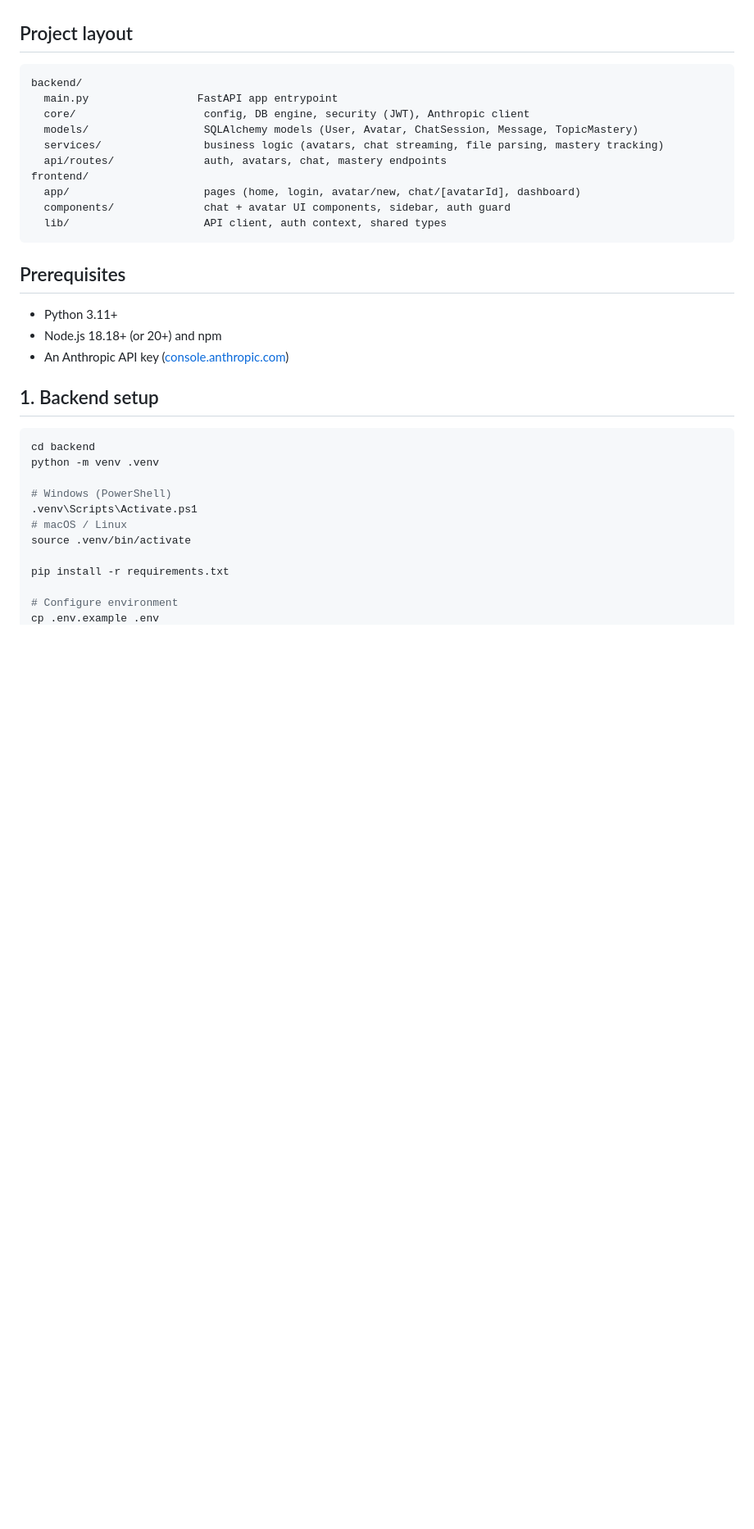
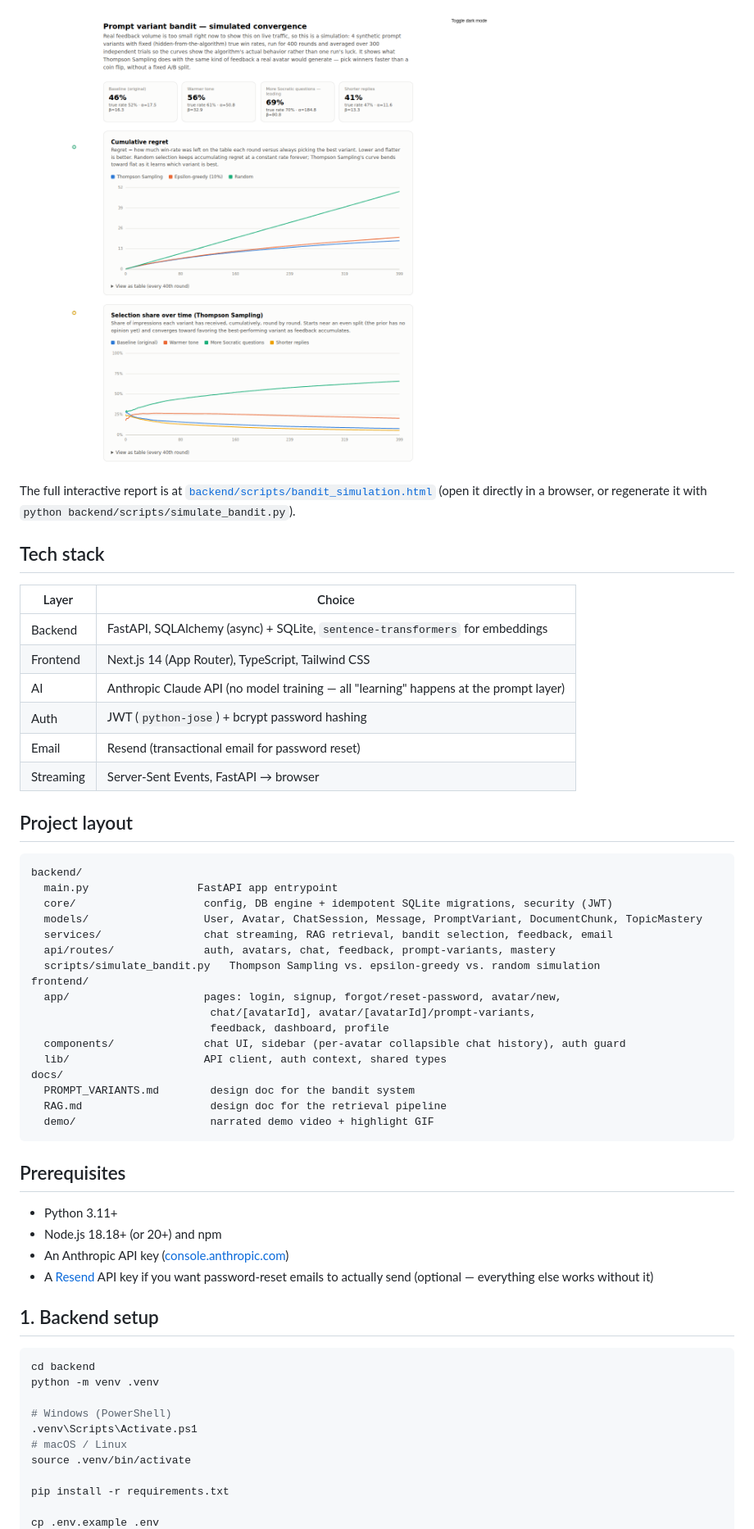
Before and after one commit to tianxia010623/ai-platform, a Markdown page: README.md, the part around the change printed below. Shown: that part at 82% size. Drawn GitHub-style; blank space fills up the shorter version.

````diff
--- a/README.md
+++ b/README.md
@@ -13,17 +49,41 @@ uploads), and track how well you understand each persona's topics over time.
+![Bandit simulation — light theme](./docs/images/bandit-simulation-light.png)
+
+The full interactive report is at
+[`backend/scripts/bandit_simulation.html`](./backend/scripts/bandit_simulation.html)
+(open it directly in a browser, or regenerate it with
+`python backend/scripts/simulate_bandit.py`).
+
+## Tech stack
+
+| Layer | Choice |
+|---|---|
+| Backend | FastAPI, SQLAlchemy (async) + SQLite, `sentence-transformers` for embeddings |
+| Frontend | Next.js 14 (App Router), TypeScript, Tailwind CSS |
+| AI | Anthropic Claude API (no model training — all "learning" happens at the prompt layer) |
+| Auth | JWT (`python-jose`) + bcrypt password hashing |
+| Email | Resend (transactional email for password reset) |
+| Streaming | Server-Sent Events, FastAPI → browser |
 
 ## Project layout
 
 ```
 backend/
   main.py                 FastAPI app entrypoint
-  core/                    config, DB engine, security (JWT), Anthropic client
-  models/                  SQLAlchemy models (User, Avatar, ChatSession, Message, TopicMastery)
-  services/                business logic (avatars, chat streaming, file parsing, mastery tracking)
-  api/routes/              auth, avatars, chat, mastery endpoints
+  core/                    config, DB engine + idempotent SQLite migrations, security (JWT)
+  models/                  User, Avatar, ChatSession, Message, PromptVariant, DocumentChunk, TopicMastery
+  services/                chat streaming, RAG retrieval, bandit selection, feedback, email
+  api/routes/              auth, avatars, chat, feedback, prompt-variants, mastery
+  scripts/simulate_bandit.py   Thompson Sampling vs. epsilon-greedy vs. random simulation
 frontend/
-  app/                     pages (home, login, avatar/new, chat/[avatarId], dashboard)
-  components/              chat + avatar UI components, sidebar, auth guard
+  app/                     pages: login, signup, forgot/reset-password, avatar/new,
+                            chat/[avatarId], avatar/[avatarId]/prompt-variants,
+                            feedback, dashboard, profile
+  components/              chat UI, sidebar (per-avatar collapsible chat history), auth guard
   lib/                     API client, auth context, shared types
+docs/
+  PROMPT_VARIANTS.md        design doc for the bandit system
+  RAG.md                    design doc for the retrieval pipeline
+  demo/                     narrated demo video + highlight GIF
 ```
 
 ## Prerequisites
@@ -31,6 +91,8 @@ frontend/
 - Python 3.11+
 - Node.js 18.18+ (or 20+) and npm
 - An Anthropic API key ([console.anthropic.com](https://console.anthropic.com))
+- A [Resend](https://resend.com) API key if you want password-reset emails to
+  actually send (optional — everything else works without it)
 
 ## 1. Backend setup
 
@@ -45,5 +107,4 @@ source .venv/bin/activate
 
 pip install -r requirements.txt
 
-# Configure environment
 cp .env.example .env
````
Also changed, not shown: other parts of README.md (+72 -35 lines), CONTRIBUTIONS.md (added, +152 -0 lines), docs/demo/avatar-ai-highlight.gif (added), 1 other file.
